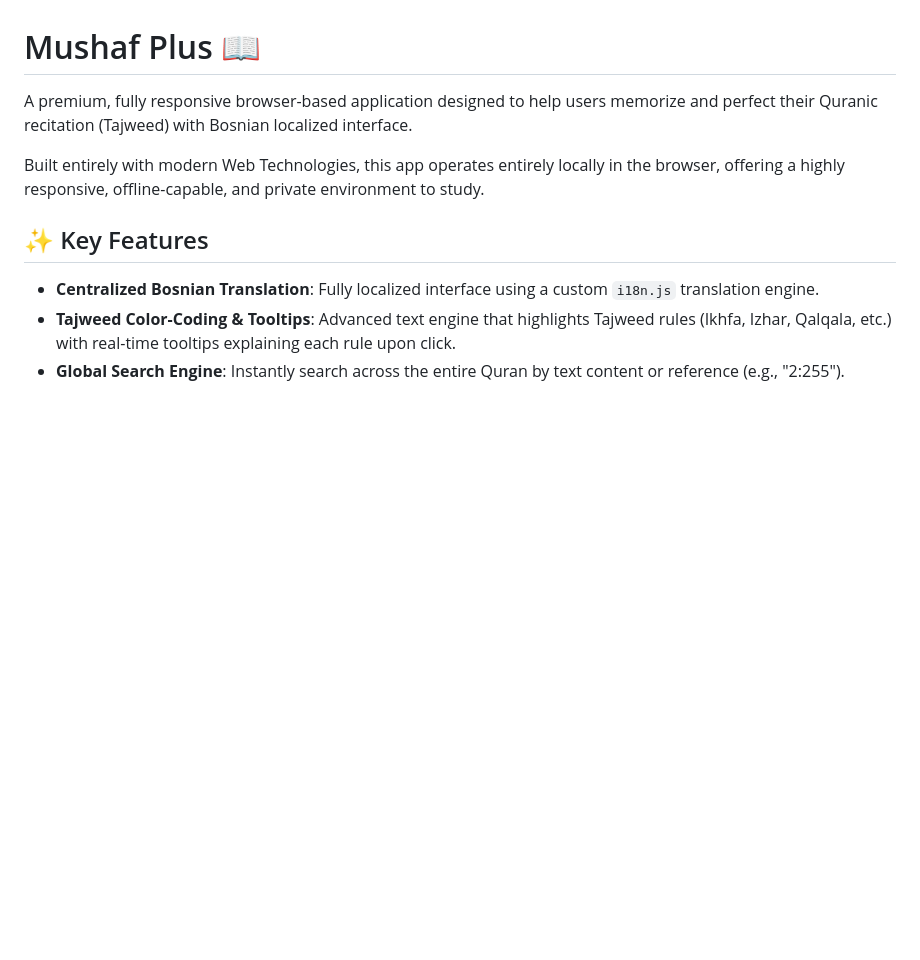
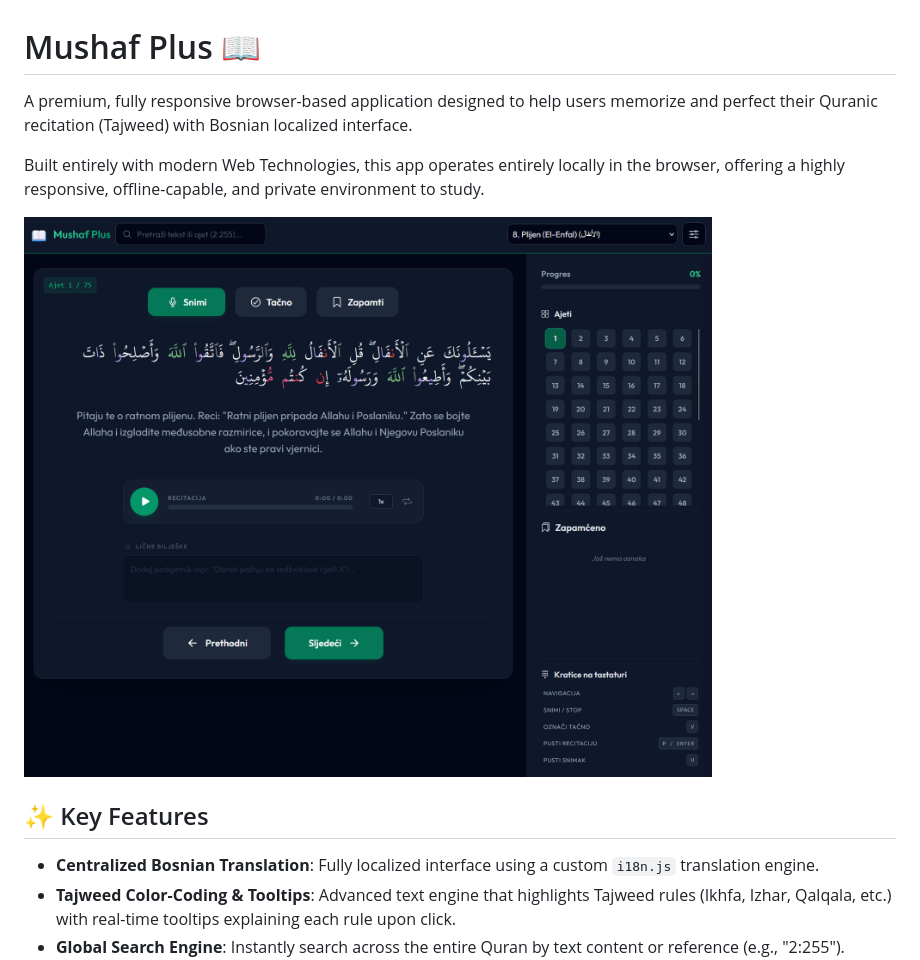
Before and after one commit to EdisAganovic/mushafplus, a Markdown page: README.md, the part around the change. Rendered like a GitHub page; blank space fills up the shorter version.

Commit message:
Screenshot added

```diff
--- a/README.md
+++ b/README.md
@@ -3,6 +3,8 @@
 A premium, fully responsive browser-based application designed to help users memorize and perfect their Quranic recitation (Tajweed) with Bosnian localized interface.
 
 Built entirely with modern Web Technologies, this app operates entirely locally in the browser, offering a highly responsive, offline-capable, and private environment to study.
+
+![Mushaf Plus Screenshot](screenshot.png)
 
 ## ✨ Key Features
 
```
